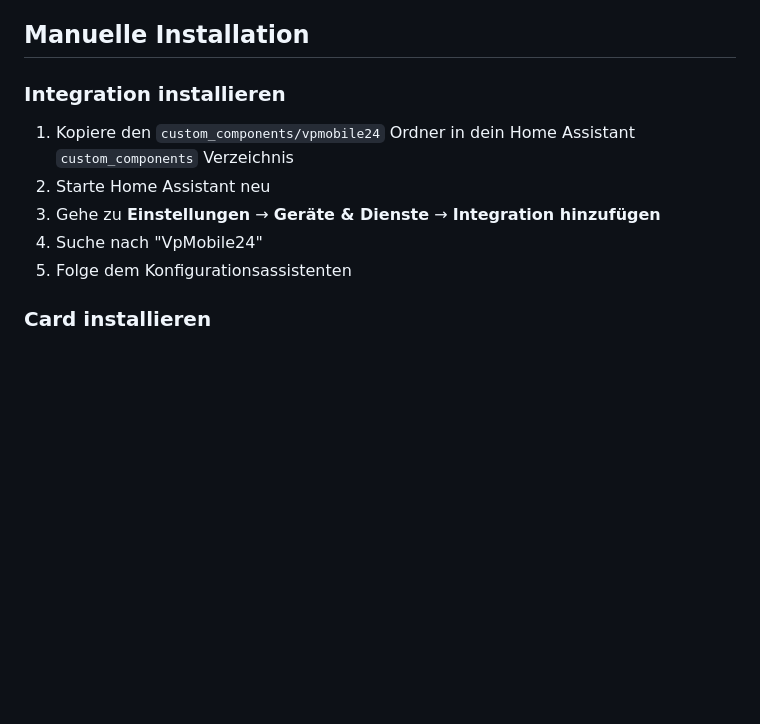
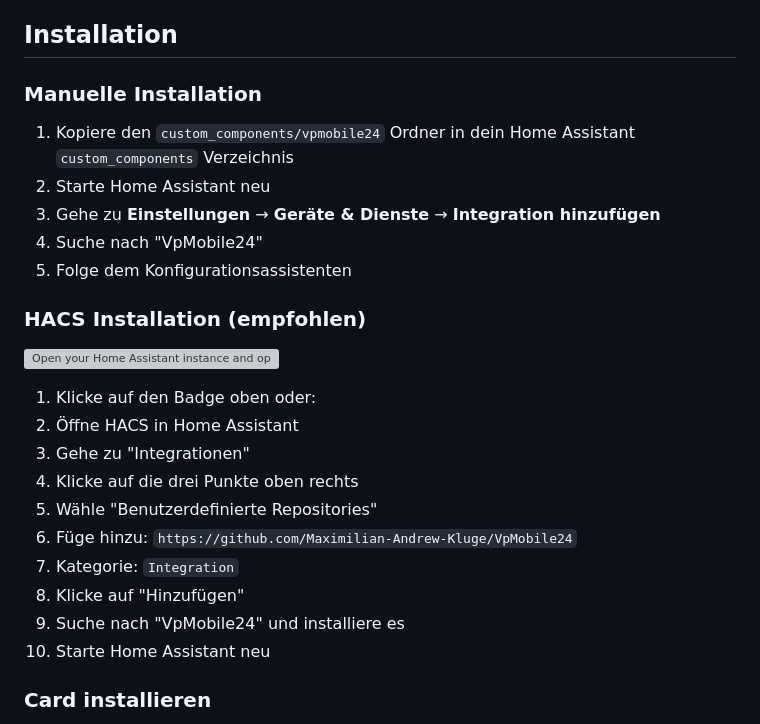
Before and after one commit to Maximilian-Andrew-Kluge/VpMobile24, a Markdown page: README.md, the part around one of its changes. Drawn GitHub-style; blank space fills up the shorter version; grey boxes are pictures that could not be loaded.

```diff
--- a/README.md
+++ b/README.md
@@ -30,15 +32,30 @@ Eine vollständige Home Assistant Integration für VpMobile24 Vertretungspläne
 - ✅ Responsive Design
 - ✅ Sauberes, modernes Design
 
-## Manuelle Installation
+## Installation
 
-### Integration installieren
+### Manuelle Installation
 
 1. Kopiere den `custom_components/vpmobile24` Ordner in dein Home Assistant `custom_components` Verzeichnis
 2. Starte Home Assistant neu
 3. Gehe zu **Einstellungen** → **Geräte & Dienste** → **Integration hinzufügen**
 4. Suche nach "VpMobile24"
 5. Folge dem Konfigurationsassistenten
+
+### HACS Installation (empfohlen)
+
+[![Open your Home Assistant instance and open a repository inside the Home Assistant Community Store.](https://my.home-assistant.io/badges/hacs_repository.svg)](https://my.home-assistant.io/redirect/hacs_repository/?repository=VpMobile24&category=Integration&owner=Maximilian-Andrew-Kluge)
+
+1. Klicke auf den Badge oben oder:
+2. Öffne HACS in Home Assistant
+3. Gehe zu "Integrationen"
+4. Klicke auf die drei Punkte oben rechts
+5. Wähle "Benutzerdefinierte Repositories"
+6. Füge hinzu: `https://github.com/Maximilian-Andrew-Kluge/VpMobile24`
+7. Kategorie: `Integration`
+8. Klicke auf "Hinzufügen"
+9. Suche nach "VpMobile24" und installiere es
+10. Starte Home Assistant neu
 
 ### Card installieren
 
```
Also changed, not shown: other parts of README.md (+5 -3 lines).
